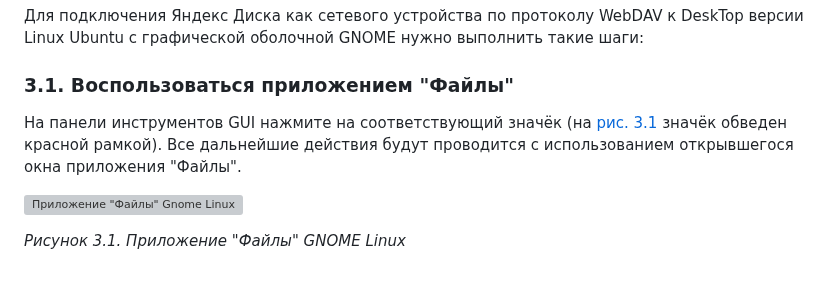
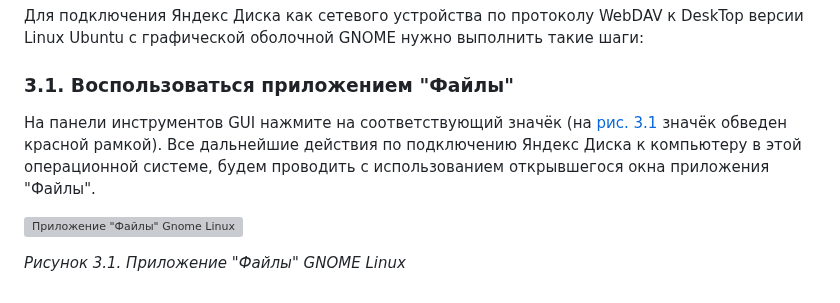
Before and after one commit to tsf-soft/django-test-1, a Markdown page: README.md, the part around the change. Drawn GitHub-style; grey boxes are pictures that could not be loaded.

```diff
--- a/README.md
+++ b/README.md
@@ -177,7 +177,7 @@ _<p>Рисунок 2.6. Подключенный сетевой диск и ег
 
 ### 3.1. Воспользоваться приложением "Файлы"
 
-На панели инструментов GUI нажмите на соответствующий значёк (на <a href="#fig31">рис. 3.1</a> значёк обведен красной рамкой). Все дальнейшие действия будут проводится с использованием открывшегося окна приложения "Файлы".
+На панели инструментов GUI нажмите на соответствующий значёк (на <a href="#fig31">рис. 3.1</a> значёк обведен красной рамкой). Все дальнейшие действия по подключению Яндекс Диска к компьютеру в этой операционной системе, будем проводить с использованием открывшегося окна приложения "Файлы".
 
 <a name="fig31"></a>
 
```
